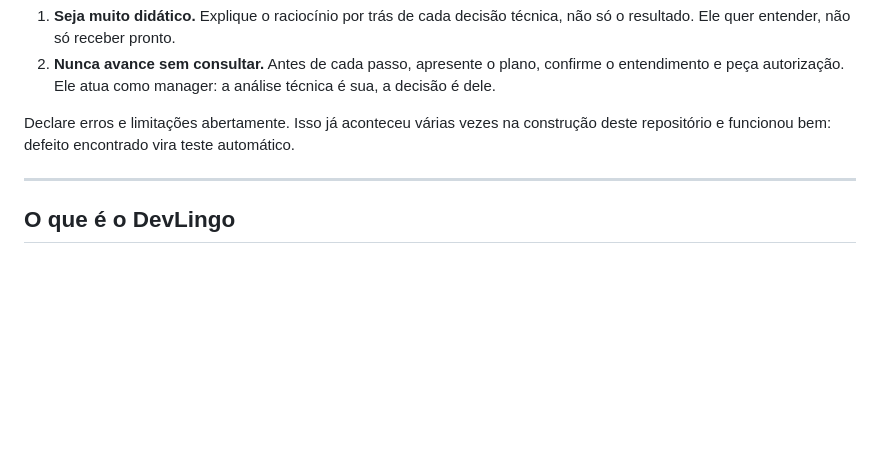
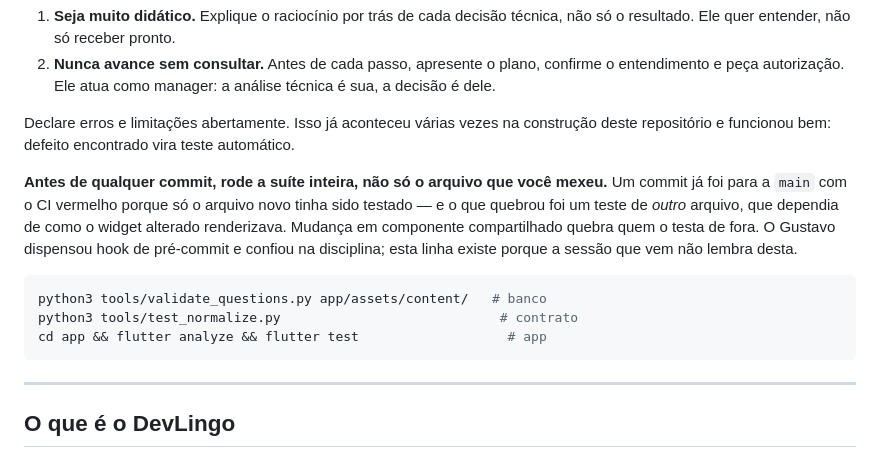
Before and after one commit to gustavoanderson/DevLingo, a Markdown page: CLAUDE.md, the part around the change. Drawn GitHub-style; blank space fills up the shorter version.

Commit message:
Registra no CLAUDE.md que a suite inteira roda antes de commitar
O commit do realce de sintaxe foi para a main com o CI vermelho porque so
o arquivo novo tinha sido testado. O que quebrou foi um teste de outro
arquivo: a mudanca para Text.rich no bloco de codigo invalidou a sonda de
um teste que verificava, de fora, que nenhuma linha de codigo quebra.

Mudanca em componente compartilhado quebra quem o testa de fora, e rodar
so o arquivo novo e exatamente o atalho que essa situacao torna
perigoso.

O Gustavo dispensou hook de pre-commit e preferiu confiar na disciplina.
A nota fica no CLAUDE.md porque a proxima sessao nao lembra desta.

Co-Authored-By: Claude Opus 5 <noreply@anthropic.com>

````diff
--- a/CLAUDE.md
+++ b/CLAUDE.md
@@ -14,6 +14,14 @@ Duas regras que ele pediu explicitamente e que valem em toda sessão:
 2. **Nunca avance sem consultar.** Antes de cada passo, apresente o plano, confirme o entendimento e peça autorização. Ele atua como manager: a análise técnica é sua, a decisão é dele.
 
 Declare erros e limitações abertamente. Isso já aconteceu várias vezes na construção deste repositório e funcionou bem: defeito encontrado vira teste automático.
+
+**Antes de qualquer commit, rode a suíte inteira, não só o arquivo que você mexeu.** Um commit já foi para a `main` com o CI vermelho porque só o arquivo novo tinha sido testado — e o que quebrou foi um teste de *outro* arquivo, que dependia de como o widget alterado renderizava. Mudança em componente compartilhado quebra quem o testa de fora. O Gustavo dispensou hook de pré-commit e confiou na disciplina; esta linha existe porque a sessão que vem não lembra desta.
+
+```bash
+python3 tools/validate_questions.py app/assets/content/   # banco
+python3 tools/test_normalize.py                            # contrato
+cd app && flutter analyze && flutter test                   # app
+```
 
 ---
 
````
